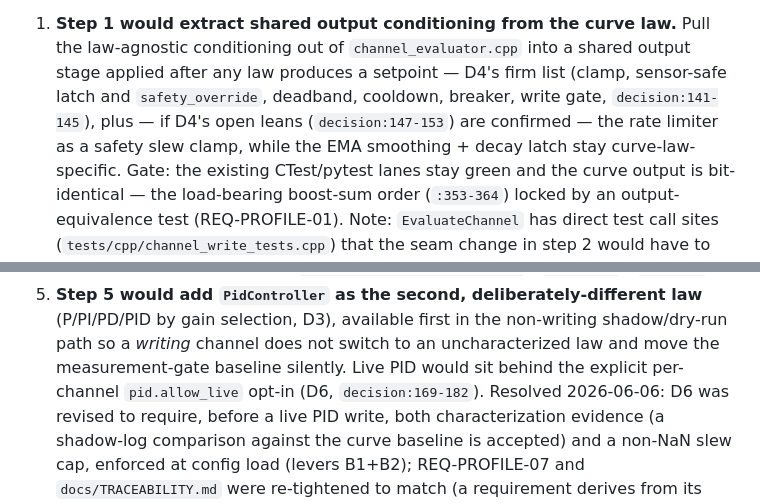
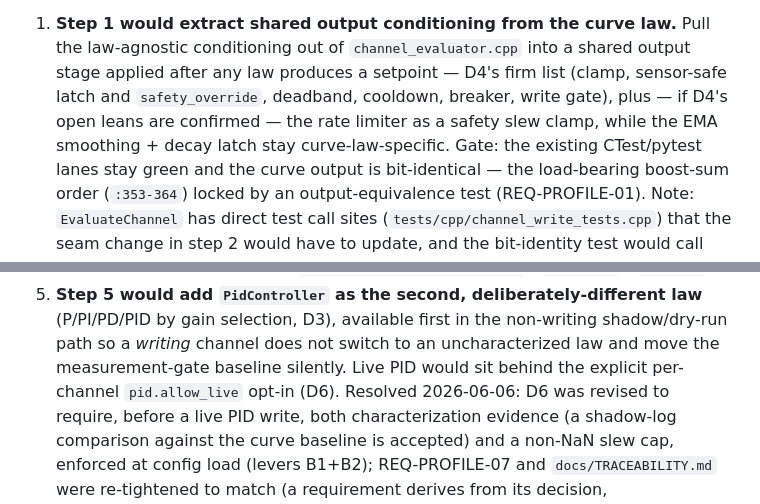
Before and after one commit to espensev/SVG-MB-Control, a Markdown page: docs/modular-profile-hotswap-plan-2026-06-06.md, 2 parts joined by grey strips. Rendered like a GitHub page.

Commit message:
Resolve hotswap brief review drift

```diff
--- a/docs/modular-profile-hotswap-plan-2026-06-06.md
+++ b/docs/modular-profile-hotswap-plan-2026-06-06.md
@@ -315,8 +315,8 @@ conditioning), so the refactor precedes any second law.
    the law-agnostic conditioning out of `channel_evaluator.cpp` into a shared
    output stage applied after any law produces a setpoint — D4's firm list (clamp,
    sensor-safe latch and `safety_override`, deadband, cooldown, breaker, write
-   gate, `decision:141-145`), plus — if D4's open leans (`decision:147-153`) are
-   confirmed — the rate limiter as a safety slew clamp, while the EMA smoothing +
+   gate), plus — if D4's open leans are confirmed — the rate limiter as a safety
+   slew clamp, while the EMA smoothing +
    decay latch stay curve-law-specific. Gate: the existing CTest/pytest lanes stay
    green and the curve output is bit-identical — the load-bearing boost-sum order
    (`:353-364`) locked by an output-equivalence test (REQ-PROFILE-01). Note:
@@ -340,7 +340,7 @@ conditioning), so the refactor precedes any second law.
    (P/PI/PD/PID by gain selection, D3), available first in the non-writing
    shadow/dry-run path so a *writing* channel does not switch to an uncharacterized
    law and move the measurement-gate baseline silently. Live PID would sit behind
-   the explicit per-channel `pid.allow_live` opt-in (D6, `decision:169-182`).
+   the explicit per-channel `pid.allow_live` opt-in (D6).
    Resolved 2026-06-06: D6 was revised to require, before a live PID write, both
    characterization evidence (a shadow-log comparison against the curve baseline is
    accepted) and a non-NaN slew cap, enforced at config load (levers B1+B2);
```
Also changed, not shown: docs/profile-hot-swap-allow-live-decision-2026-06-06.md (+4 -4 lines).
